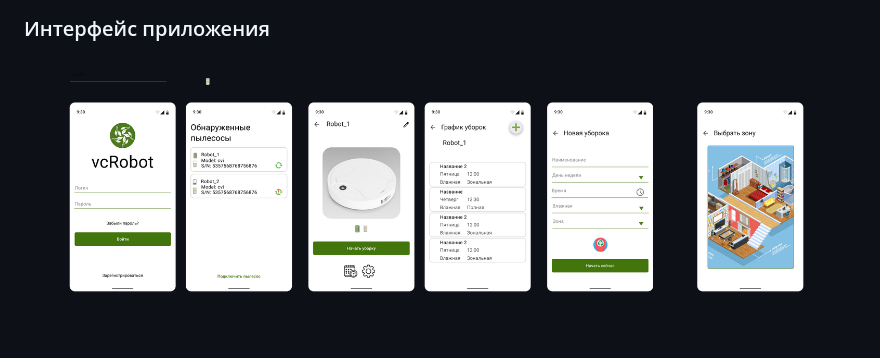
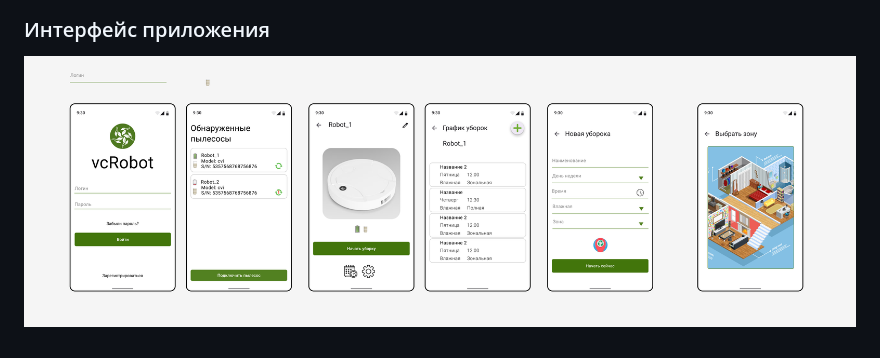
Before and after one commit to igor-rodin/gb-software-architecture, a Markdown page: README.md, the part around the change. GitHub-like rendering; pictures changed too: AlUI.png (deleted), vcRobot.png (added).

Commit message:
Add UI

```diff
--- a/README.md
+++ b/README.md
@@ -10,4 +10,4 @@
 
 ### Интерфейс приложения
 
-![AlUI.png](AlUI.png)
+![AlUI.png](vcRobot.png)
```
